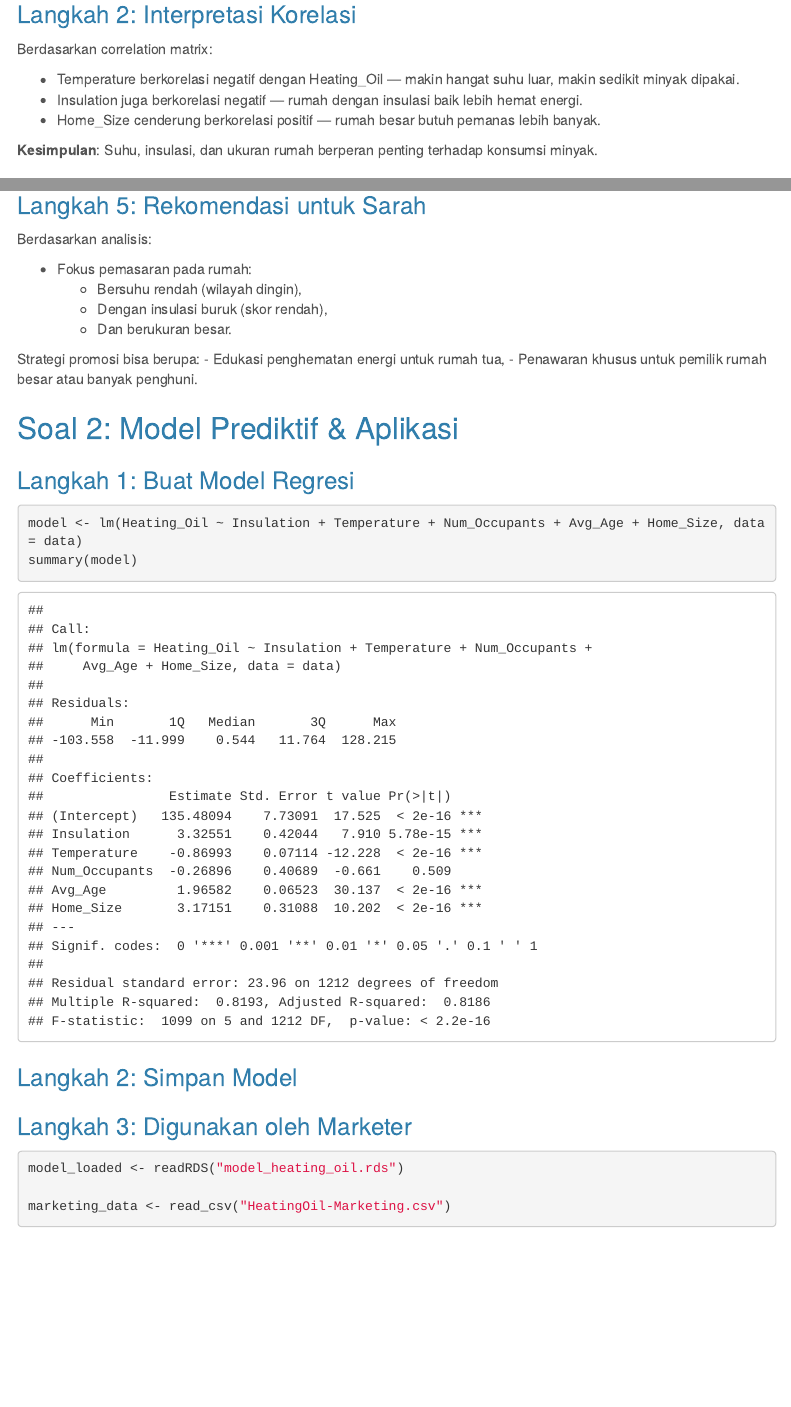
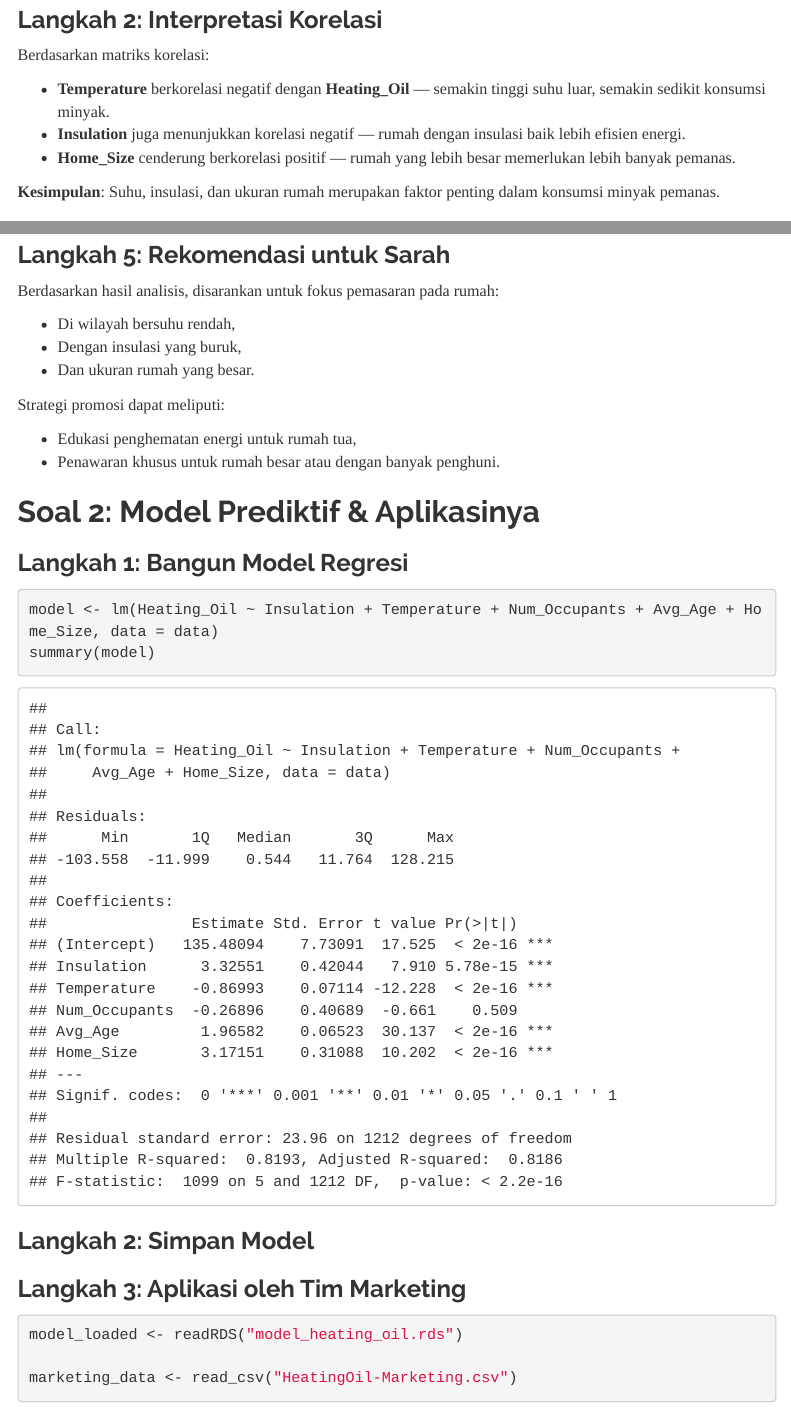
Before and after one commit to AryaSenpai876/uts-regression, an R Markdown document (index.Rmd): the page in a window 1100 px wide, from 1500 px down before the commit and from 1650 px down after it, so that both start at the same text, and a second part further down, joined at a grey line. The pictures show the output file index.html that the author committed with the source, opened offline; menus at the side of the page are left out.

Commit message:
update terbaru

````diff
--- a/index.Rmd
+++ b/index.Rmd
@@ -4,12 +4,11 @@ author: "Arya Senpai"
 date: "`r Sys.Date()`"
 output:
   html_document:
-    theme: cerulean
+    theme: readable
     toc: true
     toc_float: true
 bibliography: references.bib
 ---
-
 
 ```{r setup, include=FALSE}
 knitr::opts_chunk$set(echo = TRUE)
@@ -40,11 +39,11 @@ corrplot(cor_matrix, method = "color",
 
 ### Langkah 2: Interpretasi Korelasi
 
-Berdasarkan correlation matrix:
+Berdasarkan matriks korelasi:
 
-- Temperature berkorelasi negatif dengan Heating_Oil — makin hangat suhu luar, makin sedikit minyak dipakai.
-- Insulation juga berkorelasi negatif — rumah dengan insulasi baik lebih hemat energi.
-- Home_Size cenderung berkorelasi positif — rumah besar butuh pemanas lebih banyak.
+- **Temperature** berkorelasi negatif dengan **Heating_Oil** — semakin tinggi suhu luar, semakin sedikit konsumsi minyak.
+- **Insulation** juga menunjukkan korelasi negatif — rumah dengan insulasi baik lebih efisien energi.
+- **Home_Size** cenderung berkorelasi positif — rumah yang lebih besar memerlukan lebih banyak pemanas.
 
-**Kesimpulan**: Suhu, insulasi, dan ukuran rumah berperan penting terhadap konsumsi minyak.
+**Kesimpulan**: Suhu, insulasi, dan ukuran rumah merupakan faktor penting dalam konsumsi minyak pemanas.
 
@@ -80,20 +79,20 @@ ggplot(data, aes(x = Temperature, y = Insulation, color = Heating_Oil)) +
 
 ### Langkah 5: Rekomendasi untuk Sarah
 
-Berdasarkan analisis:
+Berdasarkan hasil analisis, disarankan untuk fokus pemasaran pada rumah:
 
-- Fokus pemasaran pada rumah:
-  - Bersuhu rendah (wilayah dingin),
-  - Dengan insulasi buruk (skor rendah),
-  - Dan berukuran besar.
+- Di wilayah bersuhu rendah,
+- Dengan insulasi yang buruk,
+- Dan ukuran rumah yang besar.
 
-Strategi promosi bisa berupa:
+Strategi promosi dapat meliputi:
+
 - Edukasi penghematan energi untuk rumah tua,
-- Penawaran khusus untuk pemilik rumah besar atau banyak penghuni.
+- Penawaran khusus untuk rumah besar atau dengan banyak penghuni.
 
-## Soal 2: Model Prediktif & Aplikasi
+## Soal 2: Model Prediktif & Aplikasinya
 
-### Langkah 1: Buat Model Regresi
+### Langkah 1: Bangun Model Regresi
 
 ```{r model-regresi}
 model <- lm(Heating_Oil ~ Insulation + Temperature + Num_Occupants + Avg_Age + Home_Size, data = data)
@@ -106,7 +105,7 @@ summary(model)
 saveRDS(model, file = "model_heating_oil.rds")
 ```
 
-### Langkah 3: Digunakan oleh Marketer
+### Langkah 3: Aplikasi oleh Tim Marketing
 
 ```{r apply-model}
 model_loaded <- readRDS("model_heating_oil.rds")
````
Also changed, not shown: index.html, index.Rmd (10 more changed lines).
